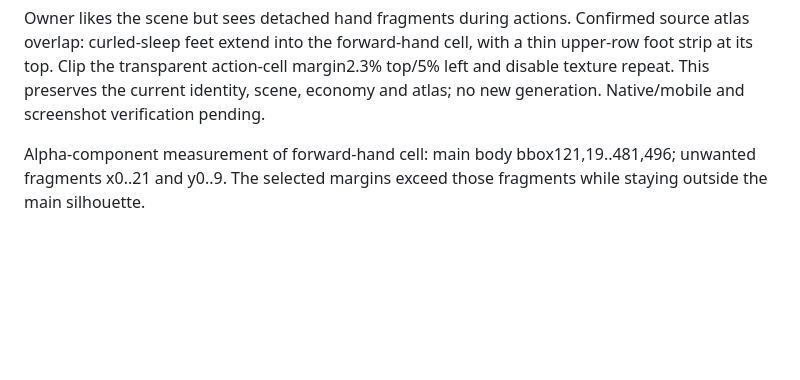
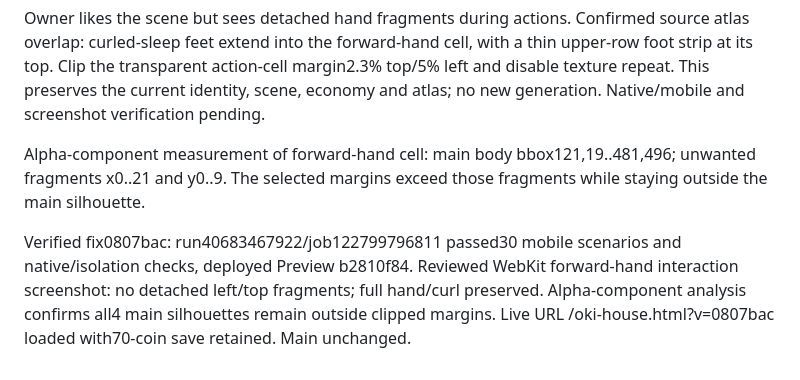
Before and after one commit to Peligrim-Bro/Ok-ok, a Markdown page: docs/OKI_HOUSE_TASK.md, the part around the change. Rendered like a GitHub page; blank space fills up the shorter version.

Commit message:
docs: record verified sprite edge bleed correction

```diff
--- a/docs/OKI_HOUSE_TASK.md
+++ b/docs/OKI_HOUSE_TASK.md
@@ -270,3 +270,5 @@ Action atlas: built-in imagegen from approved standing reference, four poses (re
 Owner likes the scene but sees detached hand fragments during actions. Confirmed source atlas overlap: curled-sleep feet extend into the forward-hand cell, with a thin upper-row foot strip at its top. Clip the transparent action-cell margin2.3% top/5% left and disable texture repeat. This preserves the current identity, scene, economy and atlas; no new generation. Native/mobile and screenshot verification pending.
 
 Alpha-component measurement of forward-hand cell: main body bbox121,19..481,496; unwanted fragments x0..21 and y0..9. The selected margins exceed those fragments while staying outside the main silhouette.
+
+Verified fix0807bac: run40683467922/job122799796811 passed30 mobile scenarios and native/isolation checks, deployed Preview b2810f84. Reviewed WebKit forward-hand interaction screenshot: no detached left/top fragments; full hand/curl preserved. Alpha-component analysis confirms all4 main silhouettes remain outside clipped margins. Live URL /oki-house.html?v=0807bac loaded with70-coin save retained. Main unchanged.
```
